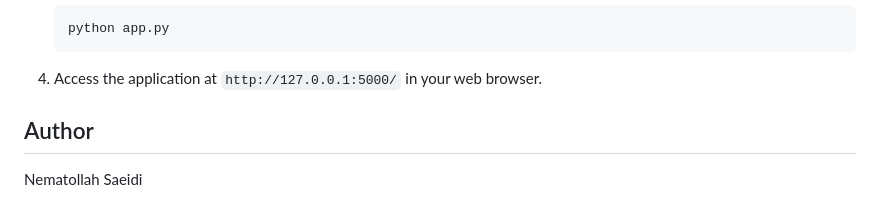
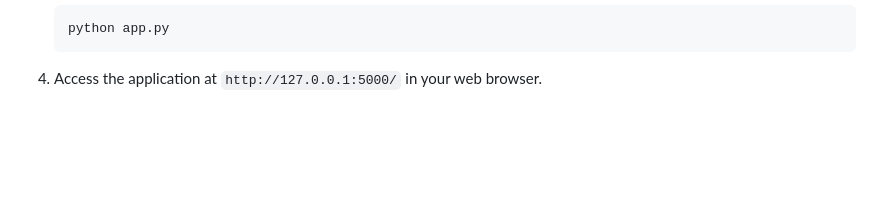
Before and after one commit to nematollahsaeidi/AutomaticNumberPlateRecognition, a Markdown page: README.md, the part around the change. GitHub-like rendering; blank space fills up the shorter version.

````diff
--- a/README.md
+++ b/README.md
@@ -99,6 +99,3 @@ ANPR/
    ```
 
 4. Access the application at `http://127.0.0.1:5000/` in your web browser.
-
-## Author
-Nematollah Saeidi
````
